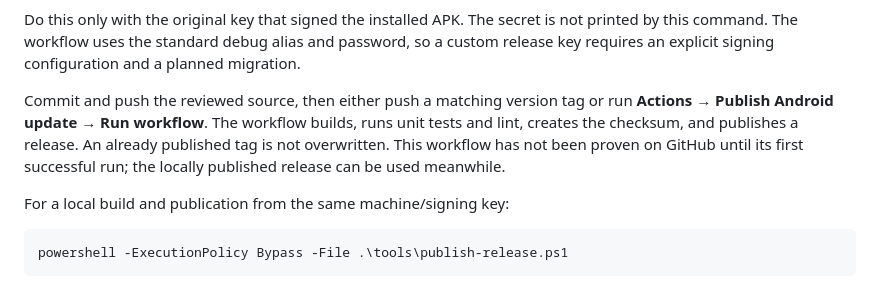
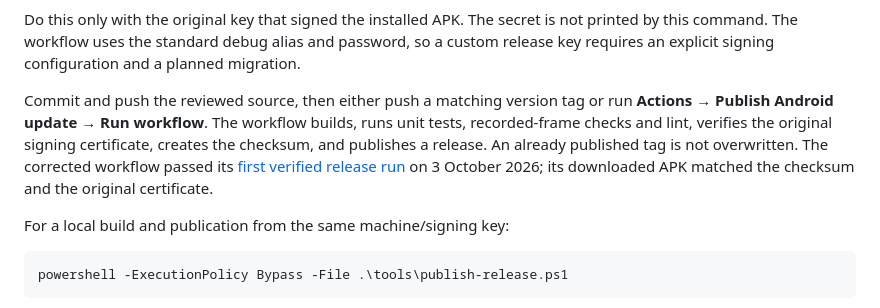
Before and after one commit to yogeshkrishna/Corebound_CoreFilter_Farmer, a Markdown page: docs/updates.md, the part around the change. Drawn GitHub-style.

```diff
--- a/docs/updates.md
+++ b/docs/updates.md
@@ -25,7 +25,7 @@ Remove-Variable signingBytes, signingBase64
 
 Do this only with the original key that signed the installed APK. The secret is not printed by this command. The workflow uses the standard debug alias and password, so a custom release key requires an explicit signing configuration and a planned migration.
 
-Commit and push the reviewed source, then either push a matching version tag or run **Actions → Publish Android update → Run workflow**. The workflow builds, runs unit tests and lint, creates the checksum, and publishes a release. An already published tag is not overwritten. This workflow has not been proven on GitHub until its first successful run; the locally published release can be used meanwhile.
+Commit and push the reviewed source, then either push a matching version tag or run **Actions → Publish Android update → Run workflow**. The workflow builds, runs unit tests, recorded-frame checks and lint, verifies the original signing certificate, creates the checksum, and publishes a release. An already published tag is not overwritten. The corrected workflow passed its [first verified release run](https://github.com/yogeshkrishna/ceiling-scout/actions/runs/37136608628) on 3 October 2026; its downloaded APK matched the checksum and the original certificate.
 
 For a local build and publication from the same machine/signing key:
 
```
Also changed, not shown: docs/verification.md (+13 -2 lines).
